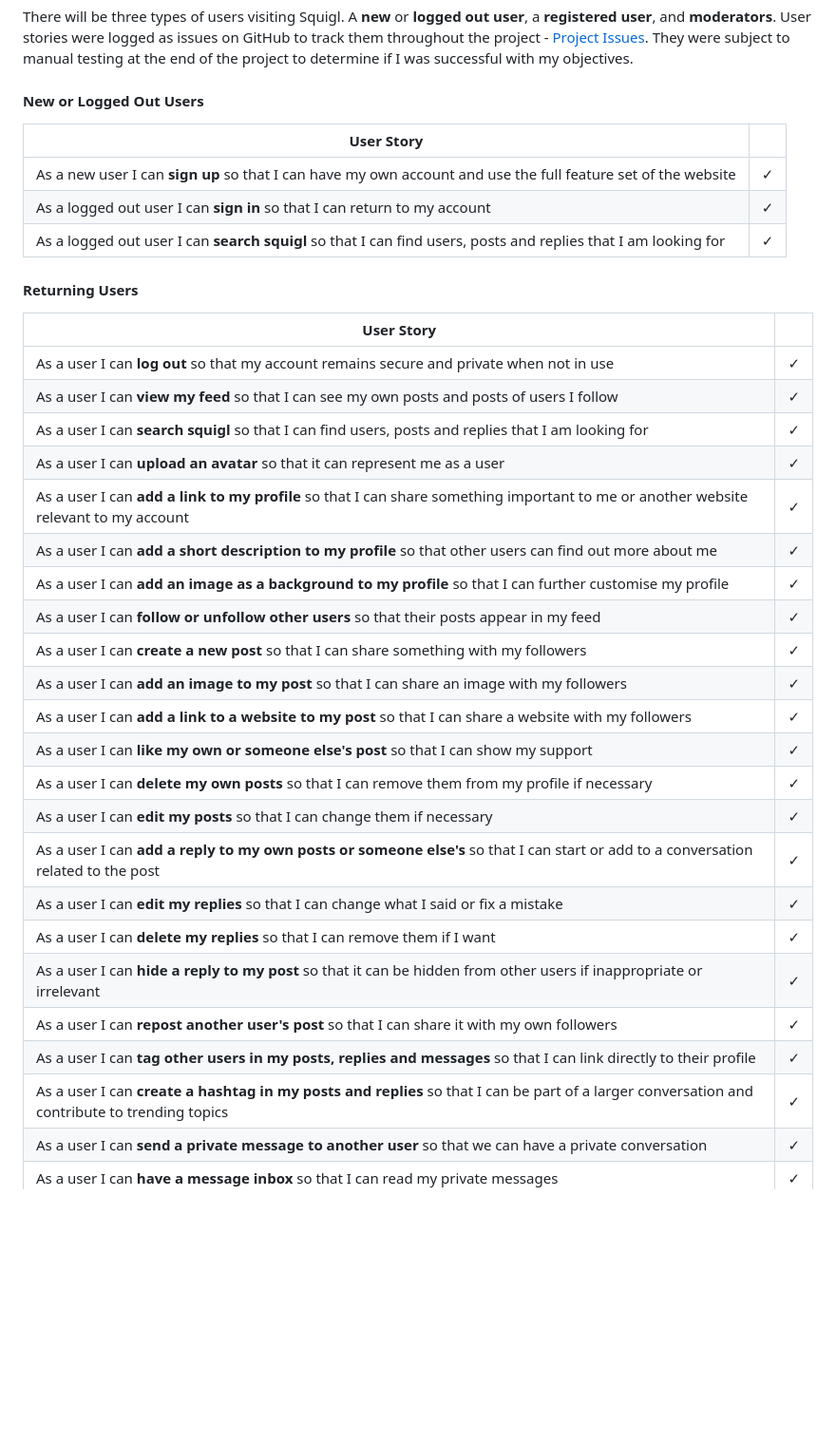
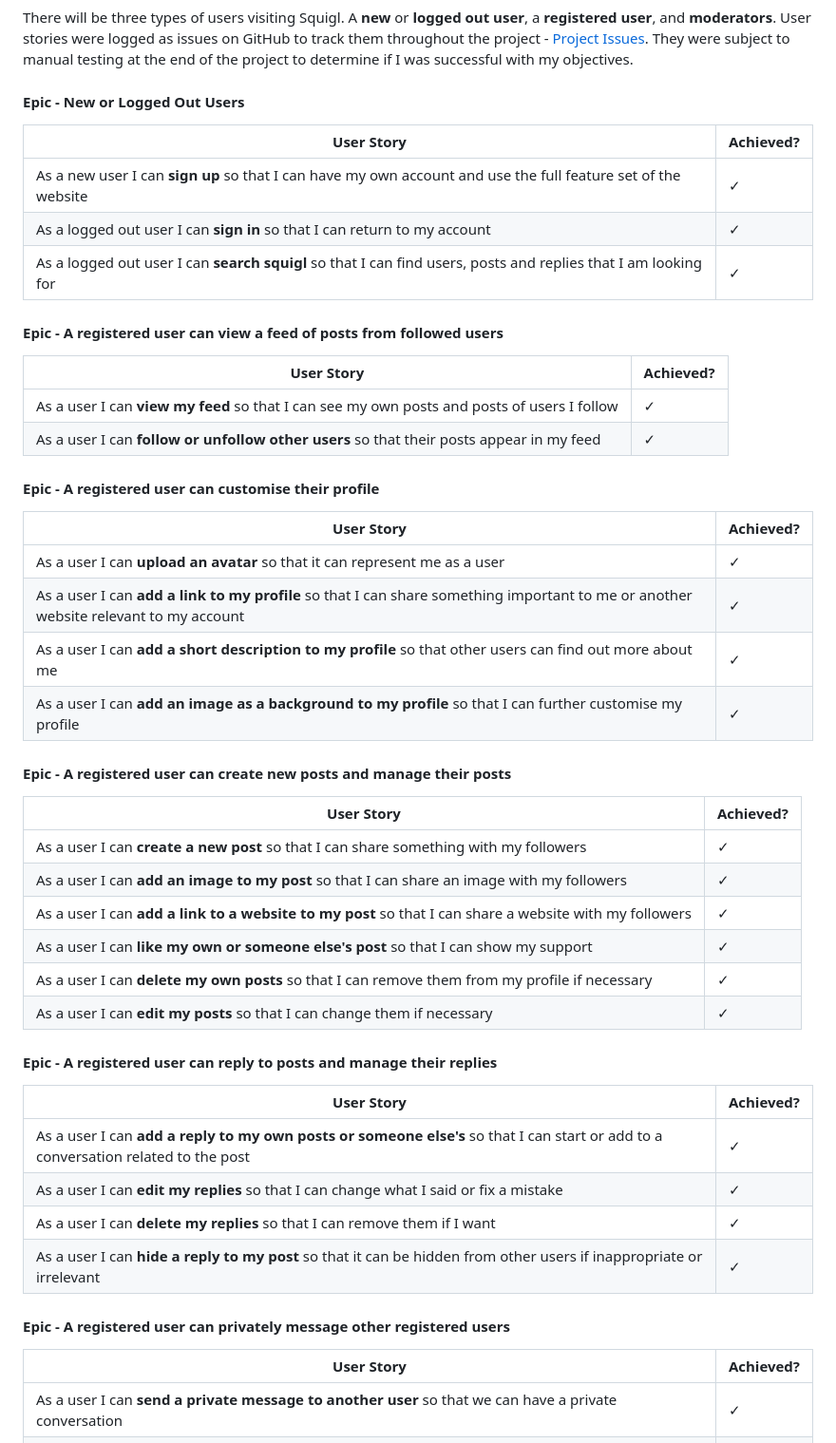
Before and after one commit to paulio11/P4-Squigl-Twitter-Clone, a Markdown page: README.md, the part around the change printed below. Shown: that part at 95% size. Rendered like a GitHub page; blank space fills up the shorter version.

Commit message:
Documentatation: split user stories into epics

```diff
--- a/README.md
+++ b/README.md
@@ -123,37 +123,51 @@ The models required for this project are:
  ### Epics and User Stories
 There will be three types of users visiting Squigl. A **new** or **logged out user**, a **registered user**, and **moderators**. User stories were logged as issues on GitHub to track them throughout the project - [Project Issues](https://github.com/paulio11/project-4/issues?q=is:issue%20is:closed%20sort:created-asc). They were subject to manual testing at the end of the project to determine if I was successful with my objectives.
 
-#### New or Logged Out Users
-| User Story |  |
+#### Epic - New or Logged Out Users
+| User Story | Achieved? |
 |--|--|
 |As a new user I can **sign up** so that I can have my own account and use the full feature set of the website|✓|
 |As a logged out user I can **sign in** so that I can return to my account|✓|
 |As a logged out user I can **search squigl** so that I can find users, posts and replies that I am looking for|✓|
 
-#### Returning Users
-| User Story |  |
+#### Epic - A registered user can view a feed of posts from followed users
+
+| User Story | Achieved? |
 |--|--|
-|As a user I can **log out** so that my account remains secure and private when not in use|✓|
 |As a user I can **view my feed** so that I can see my own posts and posts of users I follow|✓|
-|As a user I can **search squigl** so that I can find users, posts and replies that I am looking for|✓|
+|As a user I can **follow or unfollow other users** so that their posts appear in my feed|✓|
+
+#### Epic - A registered user can customise their profile
+
+| User Story | Achieved? |
+|--|--|
 |As a user I can **upload an avatar** so that it can represent me as a user|✓|
 |As a user I can **add a link to my profile** so that I can share something important to me or another website relevant to my account|✓|
 |As a user I can **add a short description to my profile** so that other users can find out more about me|✓|
 |As a user I can **add an image as a background to my profile** so that I can further customise my profile|✓|
-|As a user I can **follow or unfollow other users** so that their posts appear in my feed|✓|
+
+#### Epic - A registered user can create new posts and manage their posts
+
+| User Story | Achieved? |
+|--|--|
 |As a user I can **create a new post** so that I can share something with my followers|✓|
 |As a user I can **add an image to my post** so that I can share an image with my followers|✓|
 |As a user I can **add a link to a website to my post** so that I can share a website with my followers|✓|
 |As a user I can **like my own or someone else's post** so that I can show my support|✓|
 |As a user I can **delete my own posts** so that I can remove them from my profile if necessary|✓|
 |As a user I can **edit my posts** so that I can change them if necessary|✓|
+
+#### Epic - A registered user can reply to posts and manage their replies
+| User Story | Achieved? |
+|--|--|
 |As a user I can **add a reply to my own posts or someone else's** so that I can start or add to a conversation related to the post|✓|
 |As a user I can **edit my replies** so that I can change what I said or fix a mistake|✓|
 |As a user I can **delete my replies** so that I can remove them if I want|✓|
 |As a user I can **hide a reply to my post** so that it can be hidden from other users if inappropriate or irrelevant|✓|
-|As a user I can **repost another user's post** so that I can share it with my own followers|✓|
-|As a user I can **tag other users in my posts, replies and messages** so that I can link directly to their profile|✓|
-|As a user I can **create a hashtag in my posts and replies** so that I can be part of a larger conversation and contribute to trending topics|✓|
+
+#### Epic - A registered user can privately message other registered users
+| User Story | Achieved? |
+|--|--|
 |As a user I can **send a private message to another user** so that we can have a private conversation|✓|
 |As a user I can **have a message inbox** so that I can read my private messages|✓|
 |As a user I can **reply to my private messages** so that I can quickly respond to the sender and keep a conversation going|✓|
```
Also changed, not shown: other parts of README.md (+23 -4 lines).
